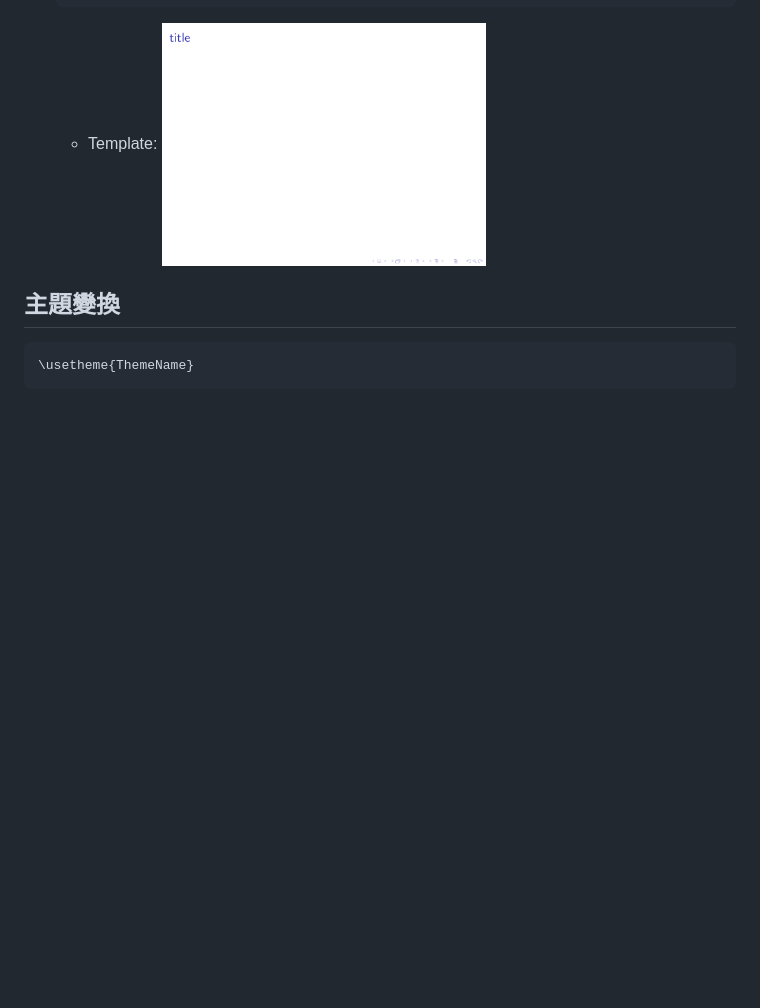
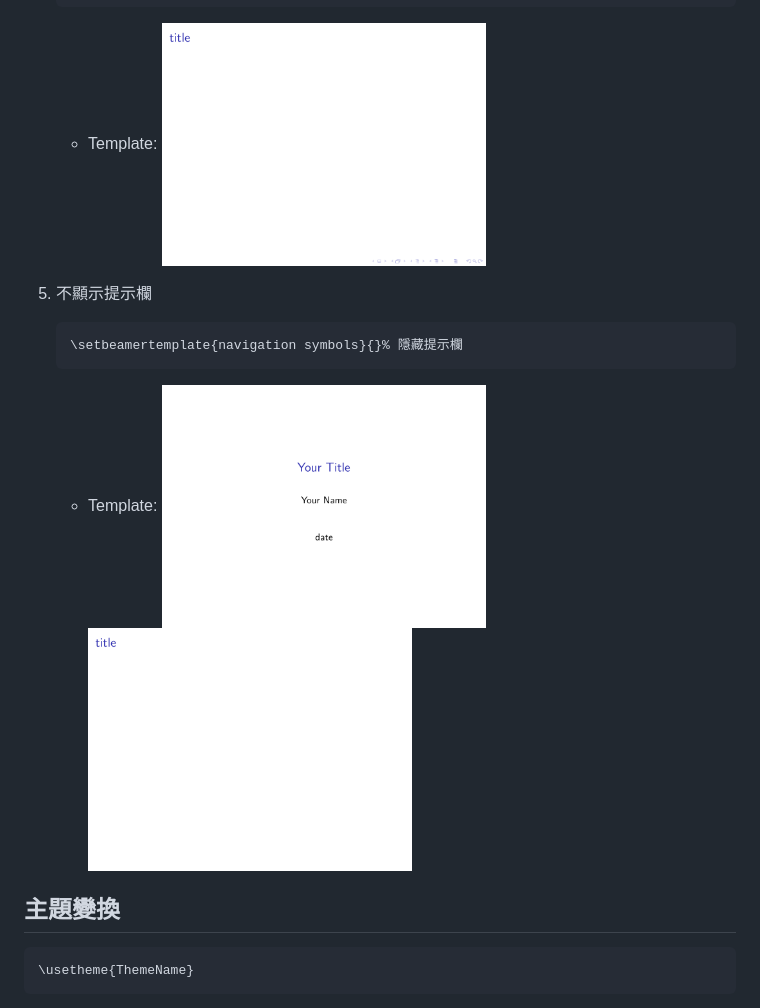
Before and after one commit to Wilhelmine21/LaTeX, a Markdown page: PPT/Readme.md, the part around the change. GitHub-like rendering; pictures changed too: PPT/img/tmp_page1_nohint.png (added), PPT/img/tmp_page2_nohint.png (added); blank space fills up the shorter version.

Commit message:
update readme.md for beamer(add fig2)

````diff
--- a/PPT/Readme.md
+++ b/PPT/Readme.md
@@ -36,6 +36,12 @@
     ```
     * Template:
     </br><img src="./img/tmp_page2.png" width="50%" height="50%"/></br>
+5. 不顯示提示欄
+    ```LaTeX
+    \setbeamertemplate{navigation symbols}{}% 隱藏提示欄
+    ```
+    * Template:
+    </br><img src="./img/tmp_page1_nohint.png" width="50%" height="50%"/><img src="./img/tmp_page2_nohint.png" width="50%" height="50%"/></br>
 
 ## 主題變換
 ```LaTeX
````
Also changed, not shown: 2 other files.
